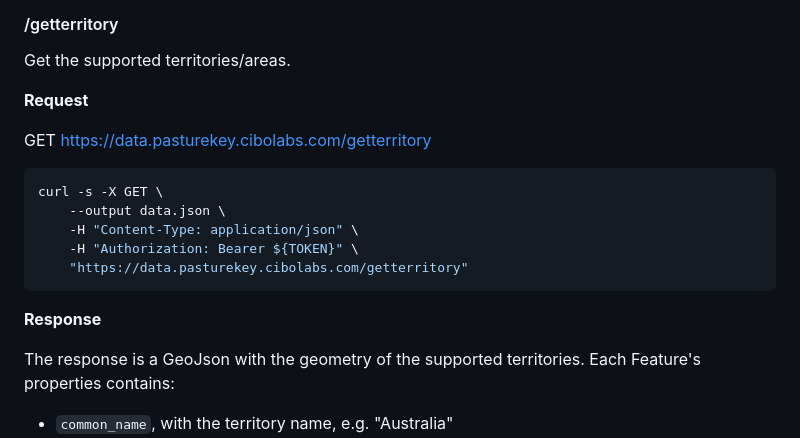
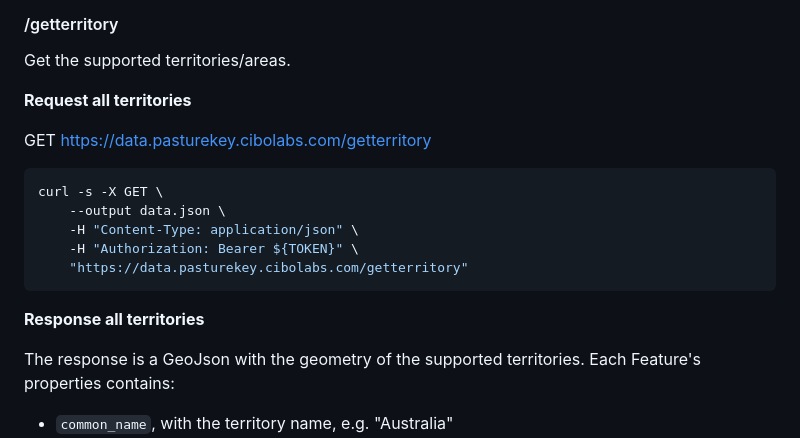
Before and after one commit to cibolabs/api-docs, a Markdown page: pasturekey.md, the part around one of its changes. Rendered like a GitHub page.

````diff
--- a/pasturekey.md
+++ b/pasturekey.md
@@ -66,7 +66,7 @@ to send requests to the API. They assume:
 
 Get the supported territories/areas.
 
-**Request**
+**Request all territories**
 
 GET https://data.pasturekey.cibolabs.com/getterritory
 
@@ -78,7 +78,7 @@ curl -s -X GET \
     "https://data.pasturekey.cibolabs.com/getterritory"
 ```
 
-**Response**
+**Response all territories**
 
 The response is a GeoJson with the geometry of the supported territories.
 Each Feature's properties contains:
````
Also changed, not shown: other parts of pasturekey.md (+84 -0 lines).
